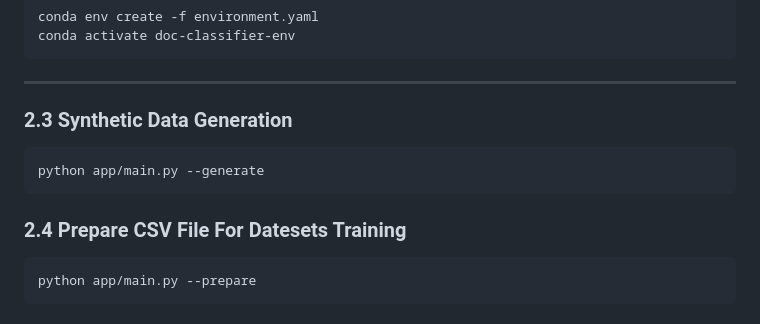
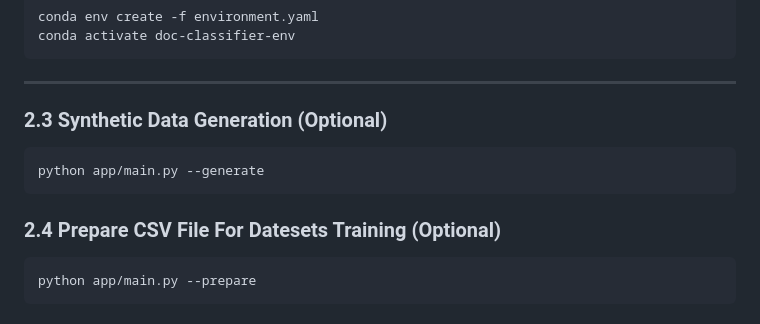
Before and after one commit to ha981muk-git/german_document_classifier, a Markdown page: README.md, the part around the change. Rendered like a GitHub page.

````diff
--- a/README.md
+++ b/README.md
@@ -65,13 +65,13 @@ conda activate doc-classifier-env
 ---
 
 
-### **2.3 Synthetic Data Generation**
+### **2.3 Synthetic Data Generation (Optional)**
 
 ```bash
 python app/main.py --generate
 ```
 
-### **2.4 Prepare CSV File  For Datesets Training**
+### **2.4 Prepare CSV File  For Datesets Training (Optional)**
 
 ```bash
 python app/main.py --prepare
````
